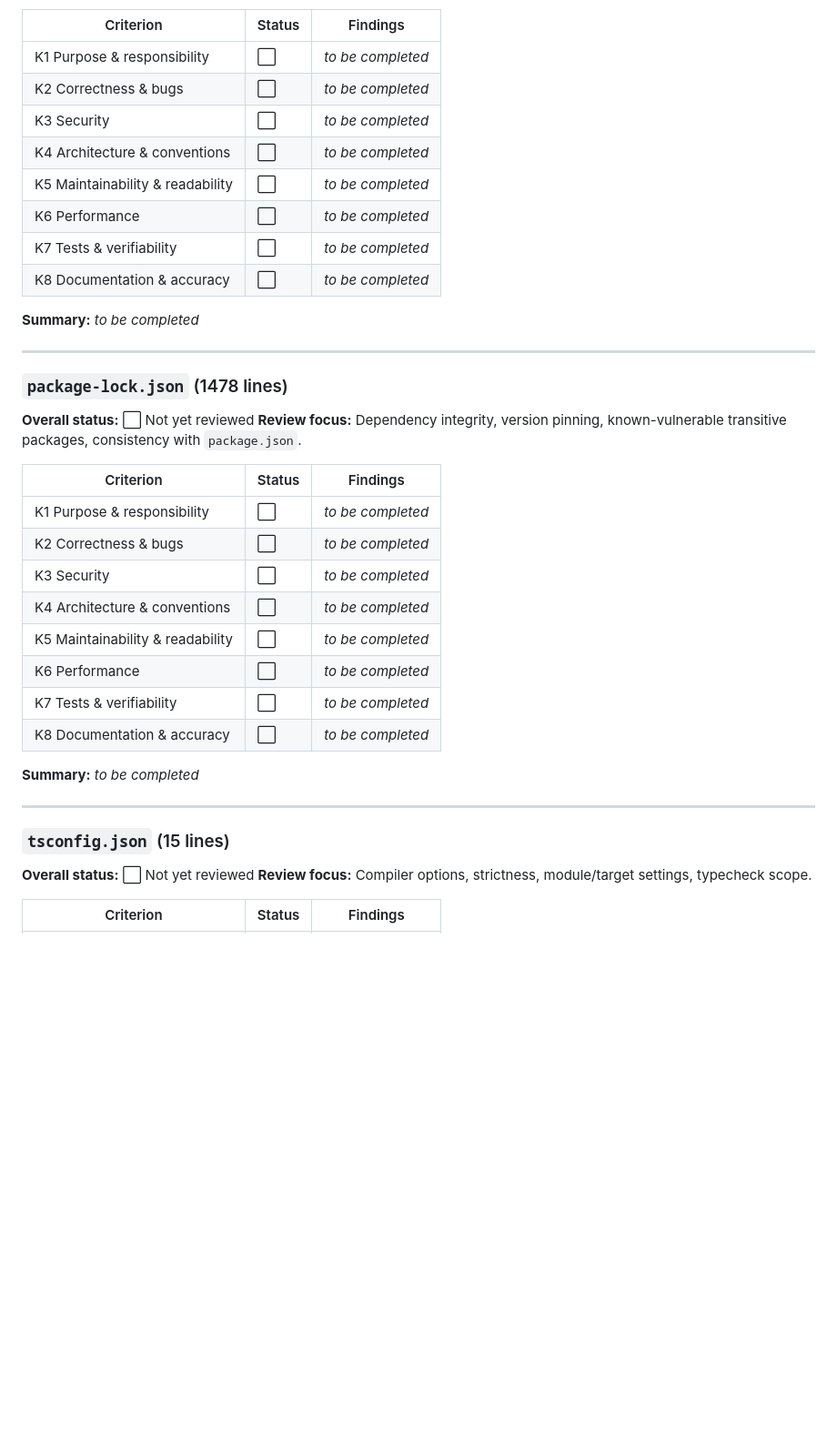
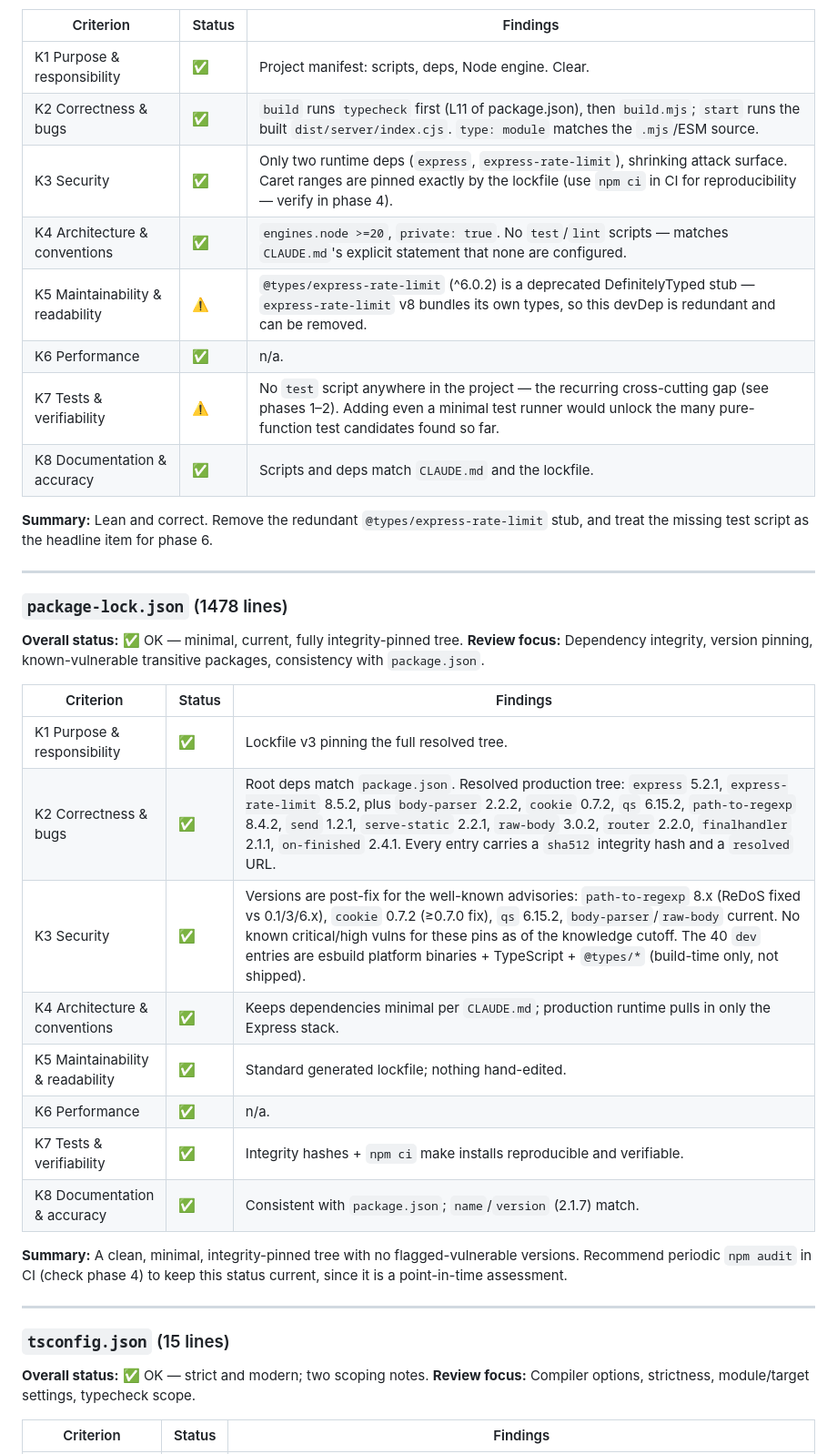
Before and after one commit to LarsLaskowski/OpenHabLogViewer, a Markdown page: docs/review/phase-3-build-config.md, the part around one of its changes. Shown at 91% size. GitHub-like rendering; blank space fills up the shorter version.

```diff
--- a/docs/review/phase-3-build-config.md
+++ b/docs/review/phase-3-build-config.md
@@ -38,43 +57,46 @@ SVG assets. Output shape must match `dist/server/index.cjs` + `dist/client`.
 
 | Criterion | Status | Findings |
 |-----------|--------|----------|
-| K1 Purpose & responsibility | ⬜ | _to be completed_ |
-| K2 Correctness & bugs | ⬜ | _to be completed_ |
-| K3 Security | ⬜ | _to be completed_ |
-| K4 Architecture & conventions | ⬜ | _to be completed_ |
-| K5 Maintainability & readability | ⬜ | _to be completed_ |
-| K6 Performance | ⬜ | _to be completed_ |
-| K7 Tests & verifiability | ⬜ | _to be completed_ |
-| K8 Documentation & accuracy | ⬜ | _to be completed_ |
+| K1 Purpose & responsibility | ✅ | Project manifest: scripts, deps, Node engine. Clear. |
+| K2 Correctness & bugs | ✅ | `build` runs `typecheck` first (L11 of package.json), then `build.mjs`; `start` runs the built `dist/server/index.cjs`. `type: module` matches the `.mjs`/ESM source. |
+| K3 Security | ✅ | Only two runtime deps (`express`, `express-rate-limit`), shrinking attack surface. Caret ranges are pinned exactly by the lockfile (use `npm ci` in CI for reproducibility — verify in phase 4). |
+| K4 Architecture & conventions | ✅ | `engines.node >=20`, `private: true`. No `test`/`lint` scripts — matches `CLAUDE.md`'s explicit statement that none are configured. |
+| K5 Maintainability & readability | ⚠️ | `@types/express-rate-limit` (^6.0.2) is a deprecated DefinitelyTyped stub — `express-rate-limit` v8 bundles its own types, so this devDep is redundant and can be removed. |
+| K6 Performance | ✅ | n/a. |
+| K7 Tests & verifiability | ⚠️ | No `test` script anywhere in the project — the recurring cross-cutting gap (see phases 1–2). Adding even a minimal test runner would unlock the many pure-function test candidates found so far. |
+| K8 Documentation & accuracy | ✅ | Scripts and deps match `CLAUDE.md` and the lockfile. |
 
-**Summary:** _to be completed_
+**Summary:** Lean and correct. Remove the redundant `@types/express-rate-limit`
+stub, and treat the missing test script as the headline item for phase 6.
 
 ---
 
 ### `package-lock.json` (1478 lines)
 
-**Overall status:** ⬜ Not yet reviewed
+**Overall status:** ✅ OK — minimal, current, fully integrity-pinned tree.
 **Review focus:** Dependency integrity, version pinning, known-vulnerable
 transitive packages, consistency with `package.json`.
 
 | Criterion | Status | Findings |
 |-----------|--------|----------|
-| K1 Purpose & responsibility | ⬜ | _to be completed_ |
-| K2 Correctness & bugs | ⬜ | _to be completed_ |
-| K3 Security | ⬜ | _to be completed_ |
-| K4 Architecture & conventions | ⬜ | _to be completed_ |
-| K5 Maintainability & readability | ⬜ | _to be completed_ |
-| K6 Performance | ⬜ | _to be completed_ |
-| K7 Tests & verifiability | ⬜ | _to be completed_ |
-| K8 Documentation & accuracy | ⬜ | _to be completed_ |
+| K1 Purpose & responsibility | ✅ | Lockfile v3 pinning the full resolved tree. |
+| K2 Correctness & bugs | ✅ | Root deps match `package.json`. Resolved production tree: `express` 5.2.1, `express-rate-limit` 8.5.2, plus `body-parser` 2.2.2, `cookie` 0.7.2, `qs` 6.15.2, `path-to-regexp` 8.4.2, `send` 1.2.1, `serve-static` 2.2.1, `raw-body` 3.0.2, `router` 2.2.0, `finalhandler` 2.1.1, `on-finished` 2.4.1. Every entry carries a `sha512` integrity hash and a `resolved` URL. |
+| K3 Security | ✅ | Versions are post-fix for the well-known advisories: `path-to-regexp` 8.x (ReDoS fixed vs 0.1/3/6.x), `cookie` 0.7.2 (≥0.7.0 fix), `qs` 6.15.2, `body-parser`/`raw-body` current. No known critical/high vulns for these pins as of the knowledge cutoff. The 40 `dev` entries are esbuild platform binaries + TypeScript + `@types/*` (build-time only, not shipped). |
+| K4 Architecture & conventions | ✅ | Keeps dependencies minimal per `CLAUDE.md`; production runtime pulls in only the Express stack. |
+| K5 Maintainability & readability | ✅ | Standard generated lockfile; nothing hand-edited. |
+| K6 Performance | ✅ | n/a. |
+| K7 Tests & verifiability | ✅ | Integrity hashes + `npm ci` make installs reproducible and verifiable. |
+| K8 Documentation & accuracy | ✅ | Consistent with `package.json`; `name`/`version` (2.1.7) match. |
 
-**Summary:** _to be completed_
+**Summary:** A clean, minimal, integrity-pinned tree with no flagged-vulnerable
+versions. Recommend periodic `npm audit` in CI (check phase 4) to keep this
+status current, since it is a point-in-time assessment.
 
 ---
 
 ### `tsconfig.json` (15 lines)
 
-**Overall status:** ⬜ Not yet reviewed
+**Overall status:** ✅ OK — strict and modern; two scoping notes.
 **Review focus:** Compiler options, strictness, module/target settings,
 typecheck scope.
 
```
Also changed, not shown: other parts of docs/review/phase-3-build-config.md (+43 -21 lines), docs/review/README.md (+1 -1 lines).
